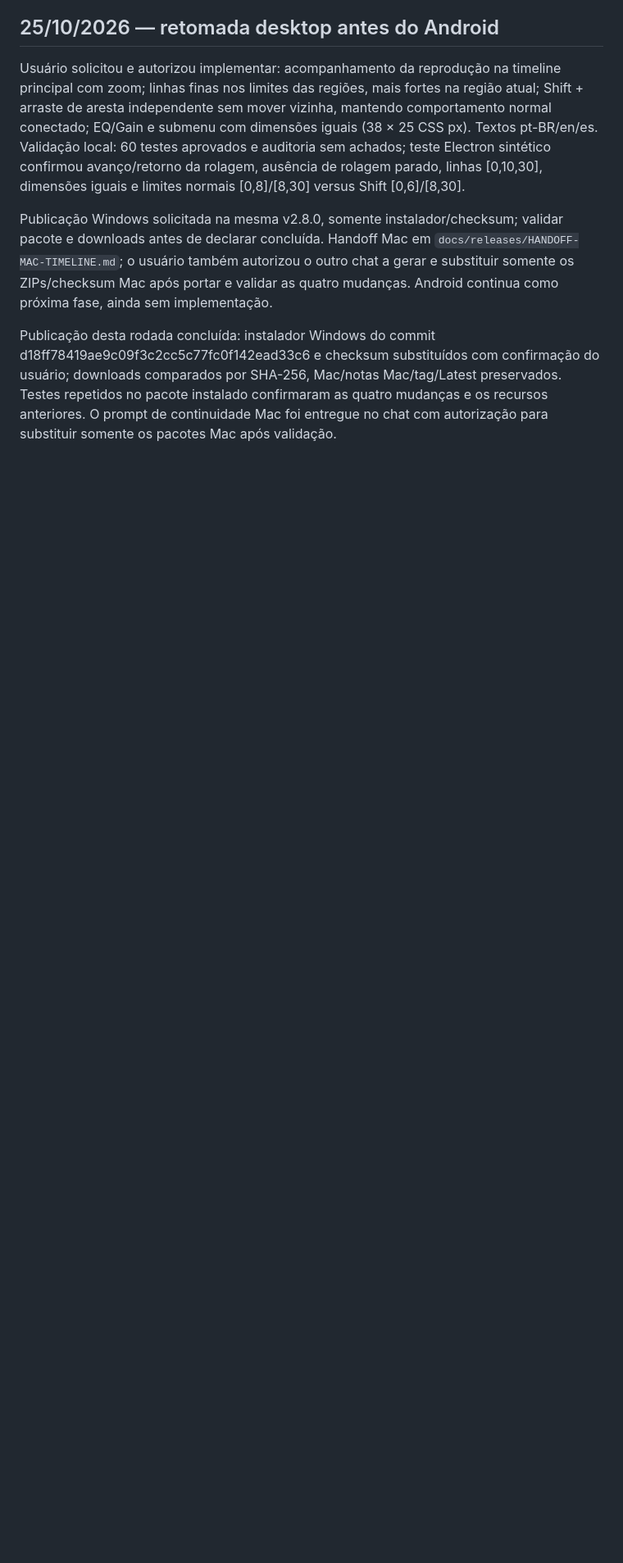
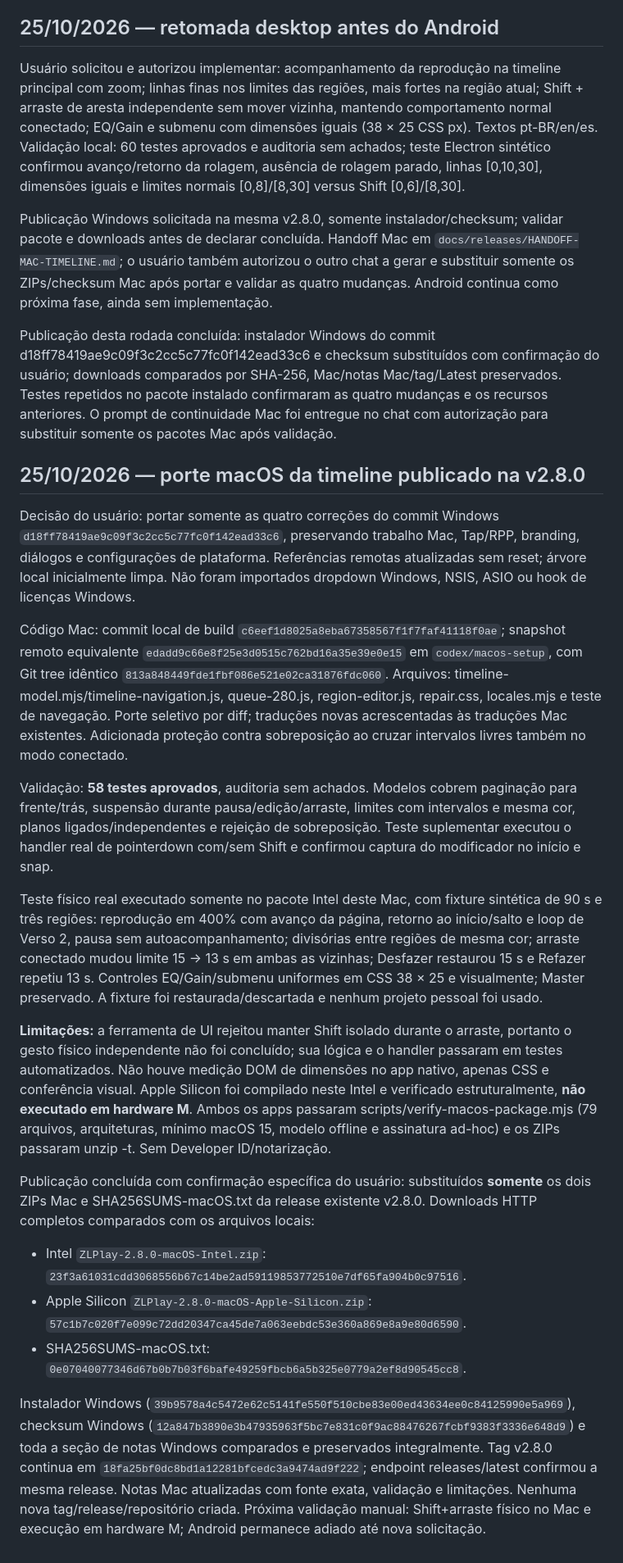
Before and after one commit to 1bytelabs/ZlPlay, a Markdown page: docs/DIARIO-DESENVOLVIMENTO.md, the part around the change. Shown at 82% size. Drawn GitHub-style; blank space fills up the shorter version.

Commit message:
Record macOS timeline port, real Intel validation and verified v2.8.0 downloads

```diff
--- a/docs/DIARIO-DESENVOLVIMENTO.md
+++ b/docs/DIARIO-DESENVOLVIMENTO.md
@@ -132,3 +132,22 @@ Usuário solicitou e autorizou implementar: acompanhamento da reprodução na ti
 Publicação Windows solicitada na mesma v2.8.0, somente instalador/checksum; validar pacote e downloads antes de declarar concluída. Handoff Mac em `docs/releases/HANDOFF-MAC-TIMELINE.md`; o usuário também autorizou o outro chat a gerar e substituir somente os ZIPs/checksum Mac após portar e validar as quatro mudanças. Android continua como próxima fase, ainda sem implementação.
 
 Publicação desta rodada concluída: instalador Windows do commit d18ff78419ae9c09f3c2cc5c77fc0f142ead33c6 e checksum substituídos com confirmação do usuário; downloads comparados por SHA-256, Mac/notas Mac/tag/Latest preservados. Testes repetidos no pacote instalado confirmaram as quatro mudanças e os recursos anteriores. O prompt de continuidade Mac foi entregue no chat com autorização para substituir somente os pacotes Mac após validação.
+
+## 25/10/2026 — porte macOS da timeline publicado na v2.8.0
+
+Decisão do usuário: portar somente as quatro correções do commit Windows `d18ff78419ae9c09f3c2cc5c77fc0f142ead33c6`, preservando trabalho Mac, Tap/RPP, branding, diálogos e configurações de plataforma. Referências remotas atualizadas sem reset; árvore local inicialmente limpa. Não foram importados dropdown Windows, NSIS, ASIO ou hook de licenças Windows.
+
+Código Mac: commit local de build `c6eef1d8025a8eba67358567f1f7faf41118f0ae`; snapshot remoto equivalente `edadd9c66e8f25e3d0515c762bd16a35e39e0e15` em `codex/macos-setup`, com Git tree idêntico `813a848449fde1fbf086e521e02ca31876fdc060`. Arquivos: timeline-model.mjs/timeline-navigation.js, queue-280.js, region-editor.js, repair.css, locales.mjs e teste de navegação. Porte seletivo por diff; traduções novas acrescentadas às traduções Mac existentes. Adicionada proteção contra sobreposição ao cruzar intervalos livres também no modo conectado.
+
+Validação: **58 testes aprovados**, auditoria sem achados. Modelos cobrem paginação para frente/trás, suspensão durante pausa/edição/arraste, limites com intervalos e mesma cor, planos ligados/independentes e rejeição de sobreposição. Teste suplementar executou o handler real de pointerdown com/sem Shift e confirmou captura do modificador no início e snap.
+
+Teste físico real executado somente no pacote Intel deste Mac, com fixture sintética de 90 s e três regiões: reprodução em 400% com avanço da página, retorno ao início/salto e loop de Verso 2, pausa sem autoacompanhamento; divisórias entre regiões de mesma cor; arraste conectado mudou limite 15 → 13 s em ambas as vizinhas; Desfazer restaurou 15 s e Refazer repetiu 13 s. Controles EQ/Gain/submenu uniformes em CSS 38 × 25 e visualmente; Master preservado. A fixture foi restaurada/descartada e nenhum projeto pessoal foi usado.
+
+**Limitações:** a ferramenta de UI rejeitou manter Shift isolado durante o arraste, portanto o gesto físico independente não foi concluído; sua lógica e o handler passaram em testes automatizados. Não houve medição DOM de dimensões no app nativo, apenas CSS e conferência visual. Apple Silicon foi compilado neste Intel e verificado estruturalmente, **não executado em hardware M**. Ambos os apps passaram scripts/verify-macos-package.mjs (79 arquivos, arquiteturas, mínimo macOS 15, modelo offline e assinatura ad-hoc) e os ZIPs passaram unzip -t. Sem Developer ID/notarização.
+
+Publicação concluída com confirmação específica do usuário: substituídos **somente** os dois ZIPs Mac e SHA256SUMS-macOS.txt da release existente v2.8.0. Downloads HTTP completos comparados com os arquivos locais:
+- Intel `ZLPlay-2.8.0-macOS-Intel.zip`: `23f3a61031cdd3068556b67c14be2ad59119853772510e7df65fa904b0c97516`.
+- Apple Silicon `ZLPlay-2.8.0-macOS-Apple-Silicon.zip`: `57c1b7c020f7e099c72dd20347ca45de7a063eebdc53e360a869e8a9e80d6590`.
+- SHA256SUMS-macOS.txt: `0e07040077346d67b0b7b03f6bafe49259fbcb6a5b325e0779a2ef8d90545cc8`.
+
+Instalador Windows (`39b9578a4c5472e62c5141fe550f510cbe83e00ed43634ee0c84125990e5a969`), checksum Windows (`12a847b3890e3b47935963f5bc7e831c0f9ac88476267fcbf9383f3336e648d9`) e toda a seção de notas Windows comparados e preservados integralmente. Tag v2.8.0 continua em `18fa25bf0dc8bd1a12281bfcedc3a9474ad9f222`; endpoint releases/latest confirmou a mesma release. Notas Mac atualizadas com fonte exata, validação e limitações. Nenhuma nova tag/release/repositório criada. Próxima validação manual: Shift+arraste físico no Mac e execução em hardware M; Android permanece adiado até nova solicitação.
```
